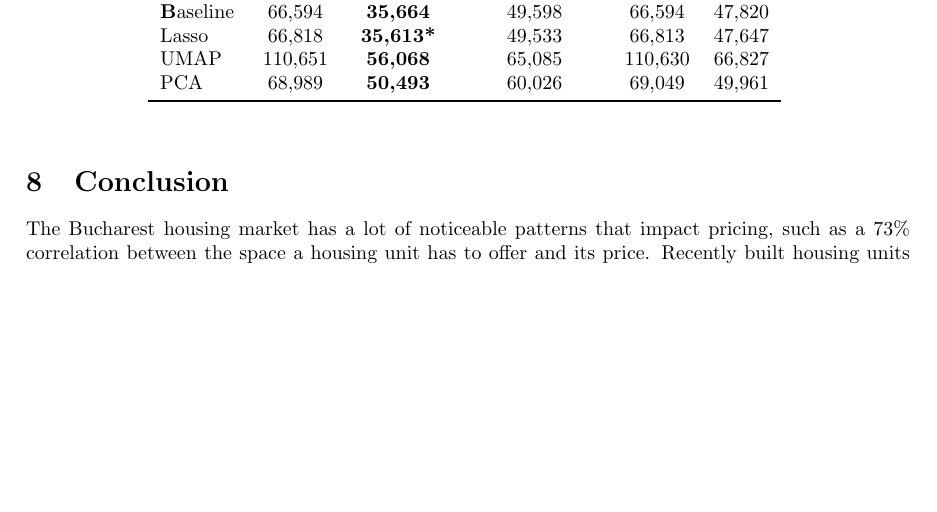
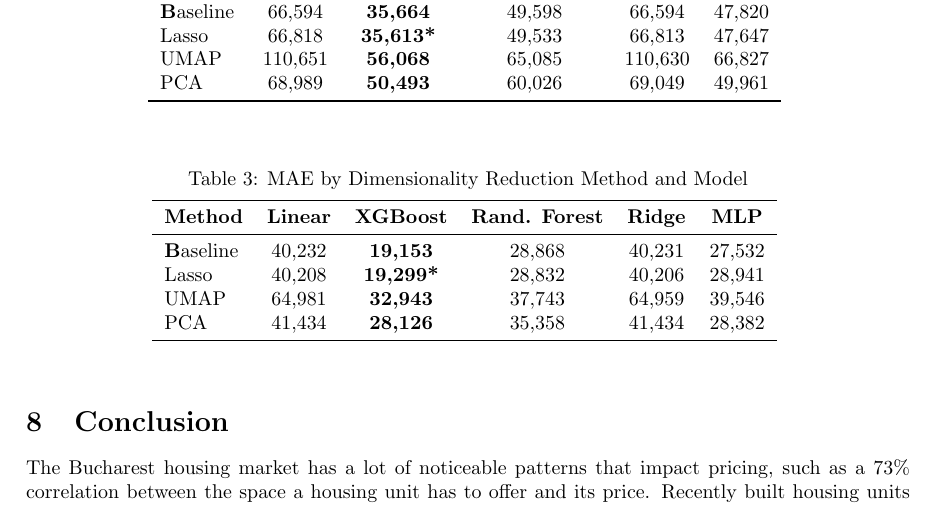
Before and after one commit to FIRCALiviu/Big-Data-2026, a LaTeX document (documentation/main.tex): part of page 9 of 10, cut so that both start at the same text, the shorter picture padded with empty space. Compiled offline with pdfLaTeX.

Commit message:
Add MAE table

```diff
--- a/documentation/main.tex
+++ b/documentation/main.tex
@@ -256,6 +256,27 @@ PCA    & 68{,}989  & \textbf{50{,}493}  & 60{,}026  & 69{,}049 & 49{,}961 \\
 
 
 
+\begin{table}[H]
+\centering
+\caption{MAE by Dimensionality Reduction Method and Model}
+\vspace{4pt}
+\begin{tabular}{lccccc}
+\toprule
+\textbf{Method} & \textbf{Linear} & \textbf{XGBoost} & \textbf{Rand. Forest} & \textbf{Ridge} & \textbf{MLP}\\
+\midrule
+
+\textbf Baseline & 40{,}232 & \textbf{19{,}153} & 28{,}868 & 40{,}231 & 27,532 \\
+
+Lasso  & 40{,}208  & \textbf{19{,}299*}  & 28{,}832  & 40{,}206 & 28{,}941  \\
+UMAP   & 64{,}981 & \textbf{32{,}943}  & 37{,}743  & 64{,}959 & 39{,}546 \\
+PCA    & 41{,}434  & \textbf{28{,}126}  & 35{,}358  & 41{,}434 & 28{,}382 \\
+\bottomrule
+\end{tabular}
+\label{tab:3}
+\end{table}
+
+
+
 
 \begin{figure}
     \centering
```
Also changed, not shown: documentation/main.tex (1 more changed lines).
